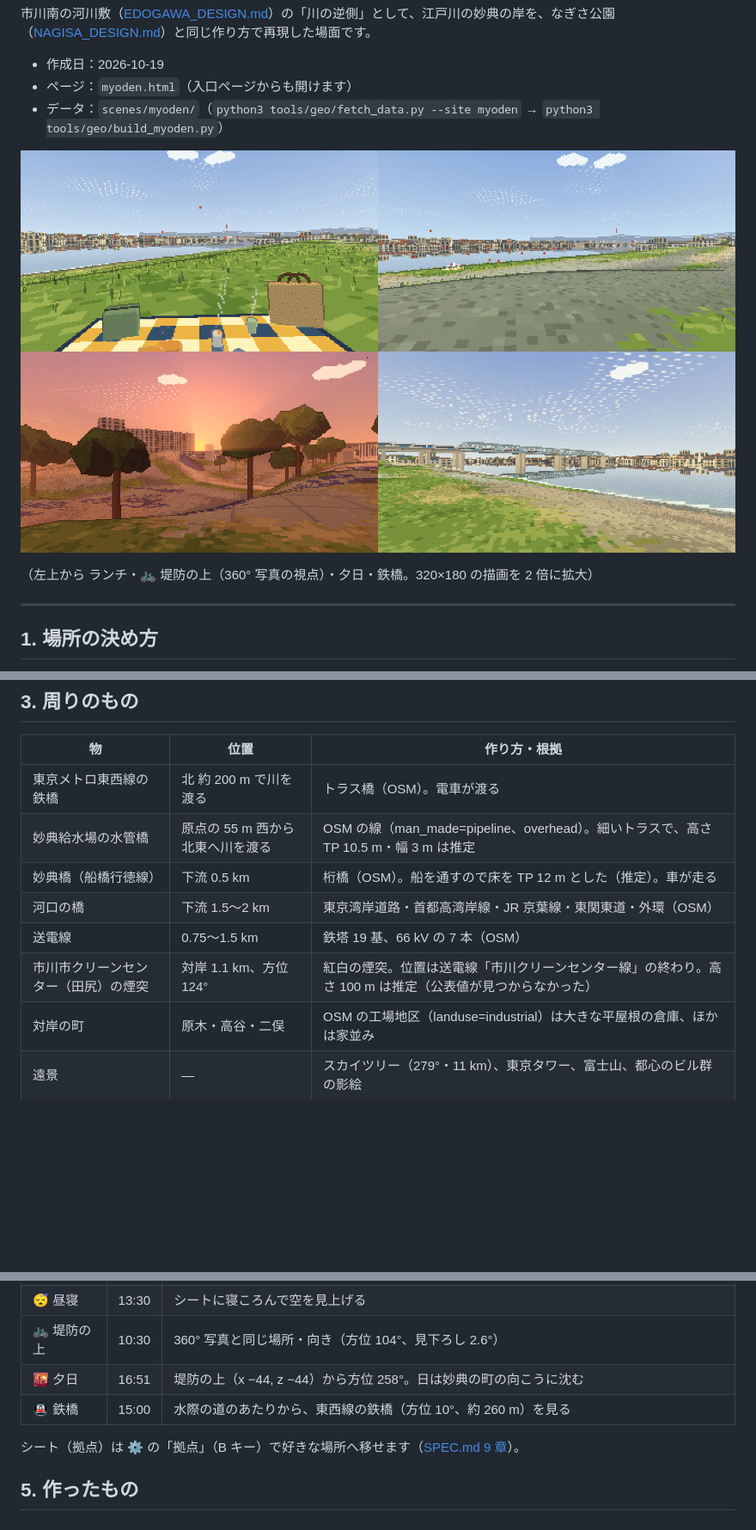
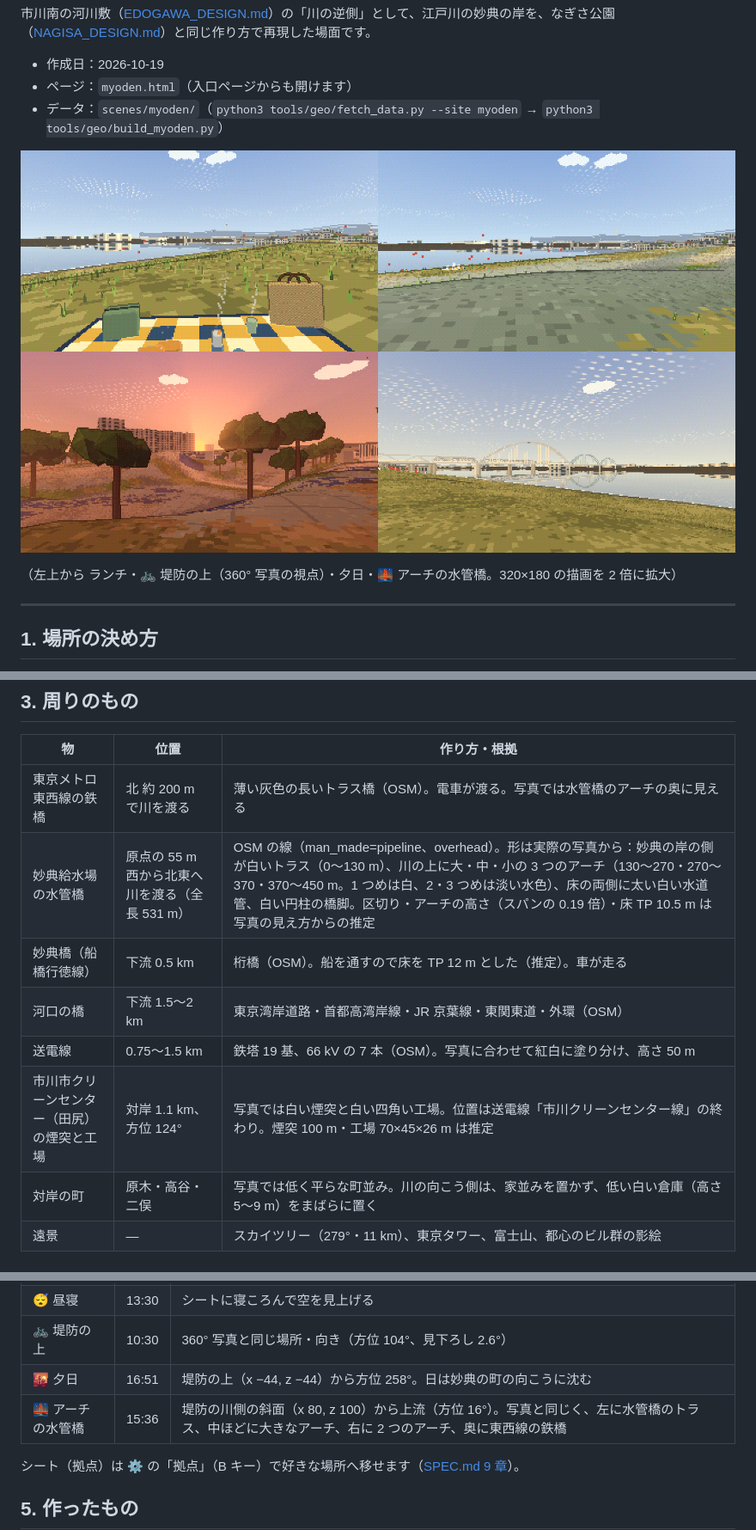
Before and after one commit to Jumpei-Ishihara/picnic-site, a Markdown page: docs/MYODEN_DESIGN.md, 3 parts joined by grey strips. Shown at 86% size. GitHub-like rendering; pictures changed too: docs/myoden/views.png; blank space fills up the shorter version.

```diff
--- a/docs/MYODEN_DESIGN.md
+++ b/docs/MYODEN_DESIGN.md
@@ -8,7 +8,7 @@
 
 ![4 つの視点](myoden/views.png)
 
-（左上から ランチ・🚲 堤防の上（360° 写真の視点）・夕日・鉄橋。320×180 の描画を 2 倍に拡大）
+（左上から ランチ・🚲 堤防の上（360° 写真の視点）・夕日・🌉 アーチの水管橋。320×180 の描画を 2 倍に拡大）
 
 ---
 
@@ -35,13 +35,13 @@
 
 | 物 | 位置 | 作り方・根拠 |
 |---|---|---|
-| 東京メトロ東西線の鉄橋 | 北 約 200 m で川を渡る | トラス橋（OSM）。電車が渡る |
-| 妙典給水場の水管橋 | 原点の 55 m 西から北東へ川を渡る | OSM の線（man_made=pipeline、overhead）。細いトラスで、高さ TP 10.5 m・幅 3 m は推定 |
+| 東京メトロ東西線の鉄橋 | 北 約 200 m で川を渡る | 薄い灰色の長いトラス橋（OSM）。電車が渡る。写真では水管橋のアーチの奥に見える |
+| 妙典給水場の水管橋 | 原点の 55 m 西から北東へ川を渡る（全長 531 m） | OSM の線（man_made=pipeline、overhead）。形は実際の写真から：妙典の岸の側が白いトラス（0〜130 m）、川の上に大・中・小の 3 つのアーチ（130〜270・270〜370・370〜450 m。1 つめは白、2・3 つめは淡い水色）、床の両側に太い白い水道管、白い円柱の橋脚。区切り・アーチの高さ（スパンの 0.19 倍）・床 TP 10.5 m は写真の見え方からの推定 |
 | 妙典橋（船橋行徳線） | 下流 0.5 km | 桁橋（OSM）。船を通すので床を TP 12 m とした（推定）。車が走る |
 | 河口の橋 | 下流 1.5〜2 km | 東京湾岸道路・首都高湾岸線・JR 京葉線・東関東道・外環（OSM） |
-| 送電線 | 0.75〜1.5 km | 鉄塔 19 基、66 kV の 7 本（OSM） |
-| 市川市クリーンセンター（田尻）の煙突 | 対岸 1.1 km、方位 124° | 紅白の煙突。位置は送電線「市川クリーンセンター線」の終わり。高さ 100 m は推定（公表値が見つからなかった） |
-| 対岸の町 | 原木・高谷・二俣 | OSM の工場地区（landuse=industrial）は大きな平屋根の倉庫、ほかは家並み |
+| 送電線 | 0.75〜1.5 km | 鉄塔 19 基、66 kV の 7 本（OSM）。写真に合わせて紅白に塗り分け、高さ 50 m |
+| 市川市クリーンセンター（田尻）の煙突と工場 | 対岸 1.1 km、方位 124° | 写真では白い煙突と白い四角い工場。位置は送電線「市川クリーンセンター線」の終わり。煙突 100 m・工場 70×45×26 m は推定 |
+| 対岸の町 | 原木・高谷・二俣 | 写真では低く平らな町並み。川の向こう側は、家並みを置かず、低い白い倉庫（高さ 5〜9 m）をまばらに置く |
 | 遠景 | — | スカイツリー（279°・11 km）、東京タワー、富士山、都心のビル群の影絵 |
 
 ## 4. 視点（1〜5 キー）
@@ -52,7 +52,7 @@
 | 😴 昼寝 | 13:30 | シートに寝ころんで空を見上げる |
 | 🚲 堤防の上 | 10:30 | 360° 写真と同じ場所・向き（方位 104°、見下ろし 2.6°） |
 | 🌇 夕日 | 16:51 | 堤防の上（x −44, z −44）から方位 258°。日は妙典の町の向こうに沈む |
-| 🚇 鉄橋 | 15:00 | 水際の道のあたりから、東西線の鉄橋（方位 10°、約 260 m）を見る |
+| 🌉 アーチの水管橋 | 15:36 | 堤防の川側の斜面（x 80, z 100）から上流（方位 16°）。写真と同じく、左に水管橋のトラス、中ほどに大きなアーチ、右に 2 つのアーチ、奥に東西線の鉄橋 |
 
 シート（拠点）は ⚙️ の「拠点」（B キー）で好きな場所へ移せます（[SPEC.md 9 章](SPEC.md)）。
 
```
Also changed, not shown: other parts of docs/MYODEN_DESIGN.md (+19 -4 lines), 6 other files.
